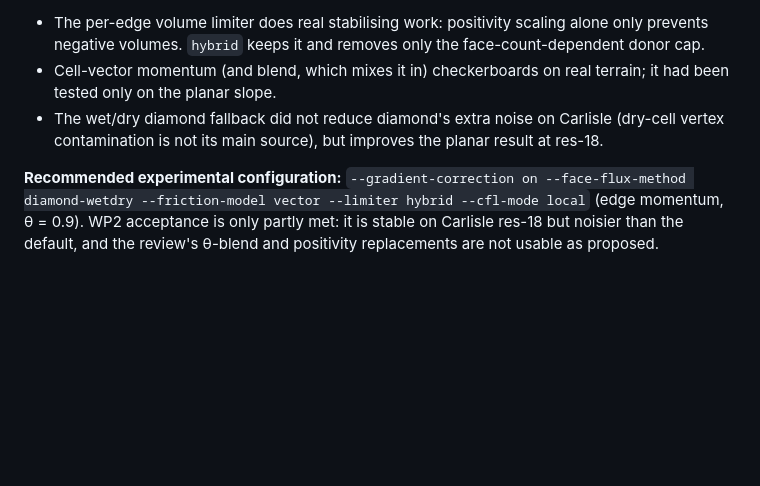
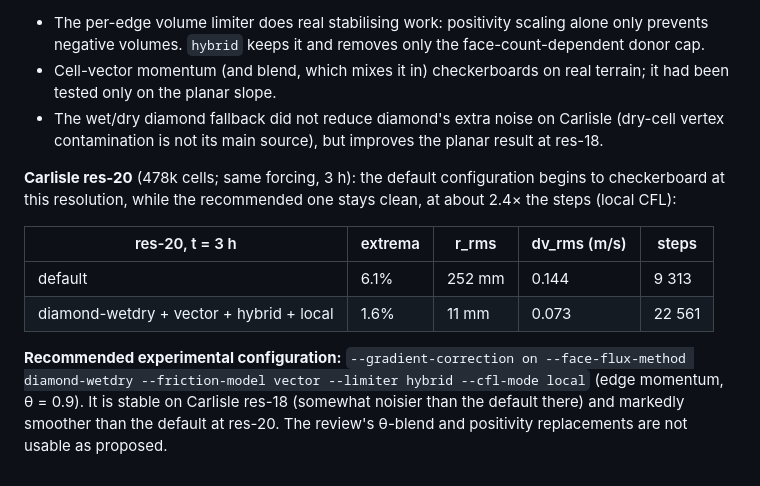
Before and after one commit to MatthewDWilson/FloodA5, a Markdown page: docs/HYDRAULICS.md, the part around the change. GitHub-like rendering; blank space fills up the shorter version.

Commit message:
Docs: Carlisle res-20 result for the recommended configuration (HYDRAULICS §15.2)
Co-Authored-By: Claude Opus 5.5 <noreply@anthropic.com>

```diff
--- a/docs/HYDRAULICS.md
+++ b/docs/HYDRAULICS.md
@@ -676,8 +676,18 @@ indicator) and rms velocity noise, end of run:
   Carlisle (dry-cell vertex contamination is not its main source), but
   improves the planar result at res-18.
 
+**Carlisle res-20** (478k cells; same forcing, 3 h): the default configuration
+begins to checkerboard at this resolution, while the recommended one stays
+clean, at about 2.4× the steps (local CFL):
+
+| res-20, t = 3 h | extrema | r_rms | dv_rms (m/s) | steps |
+|---|---|---|---|---|
+| default | 6.1% | 252 mm | 0.144 | 9 313 |
+| diamond-wetdry + vector + hybrid + local | 1.6% | 11 mm | 0.073 | 22 561 |
+
 **Recommended experimental configuration:** `--gradient-correction on
 --face-flux-method diamond-wetdry --friction-model vector --limiter hybrid
---cfl-mode local` (edge momentum, θ = 0.9). WP2 acceptance is only partly met:
-it is stable on Carlisle res-18 but noisier than the default, and the review's
-θ-blend and positivity replacements are not usable as proposed.
+--cfl-mode local` (edge momentum, θ = 0.9). It is stable on Carlisle res-18
+(somewhat noisier than the default there) and markedly smoother than the default
+at res-20. The review's θ-blend and positivity replacements are not usable as
+proposed.
```
